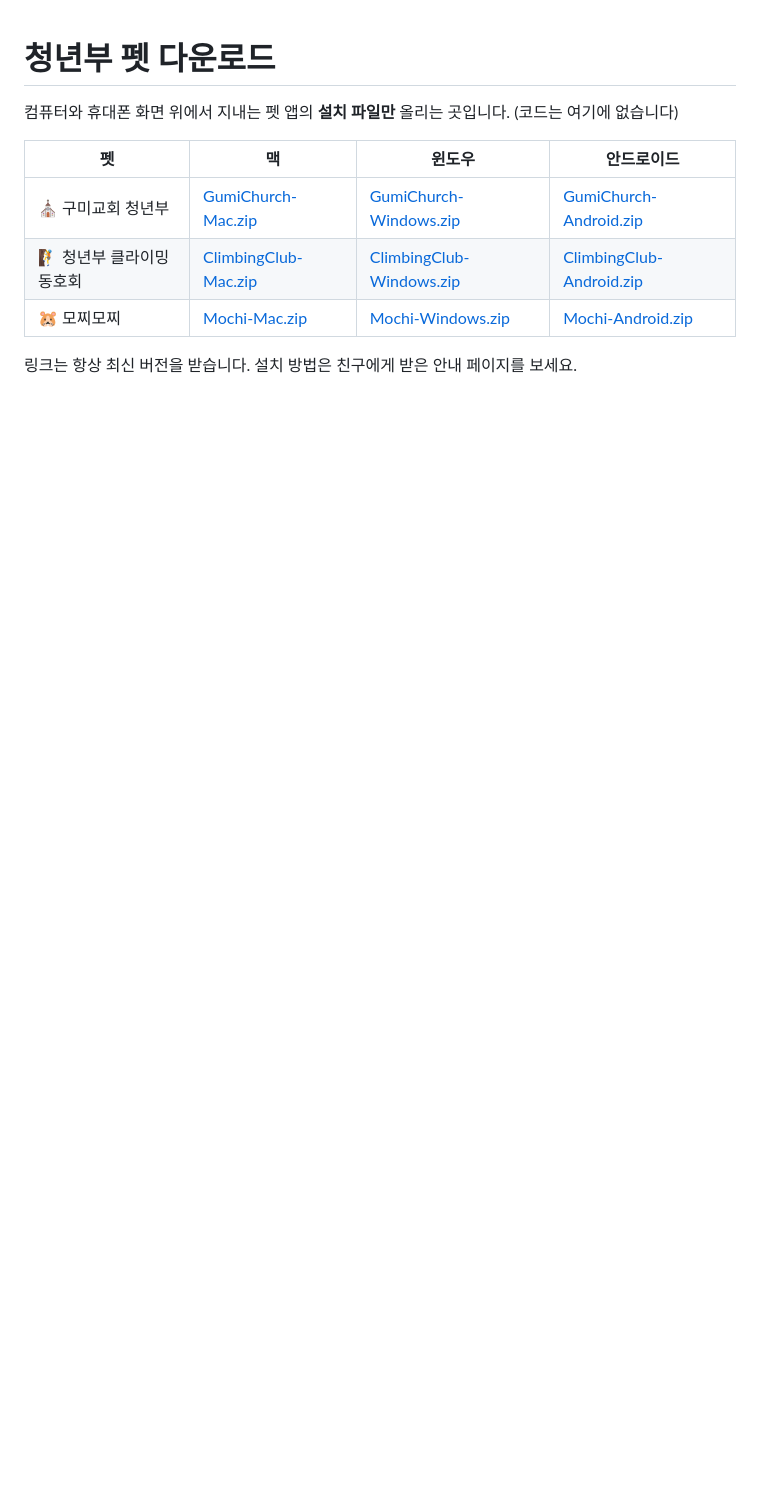
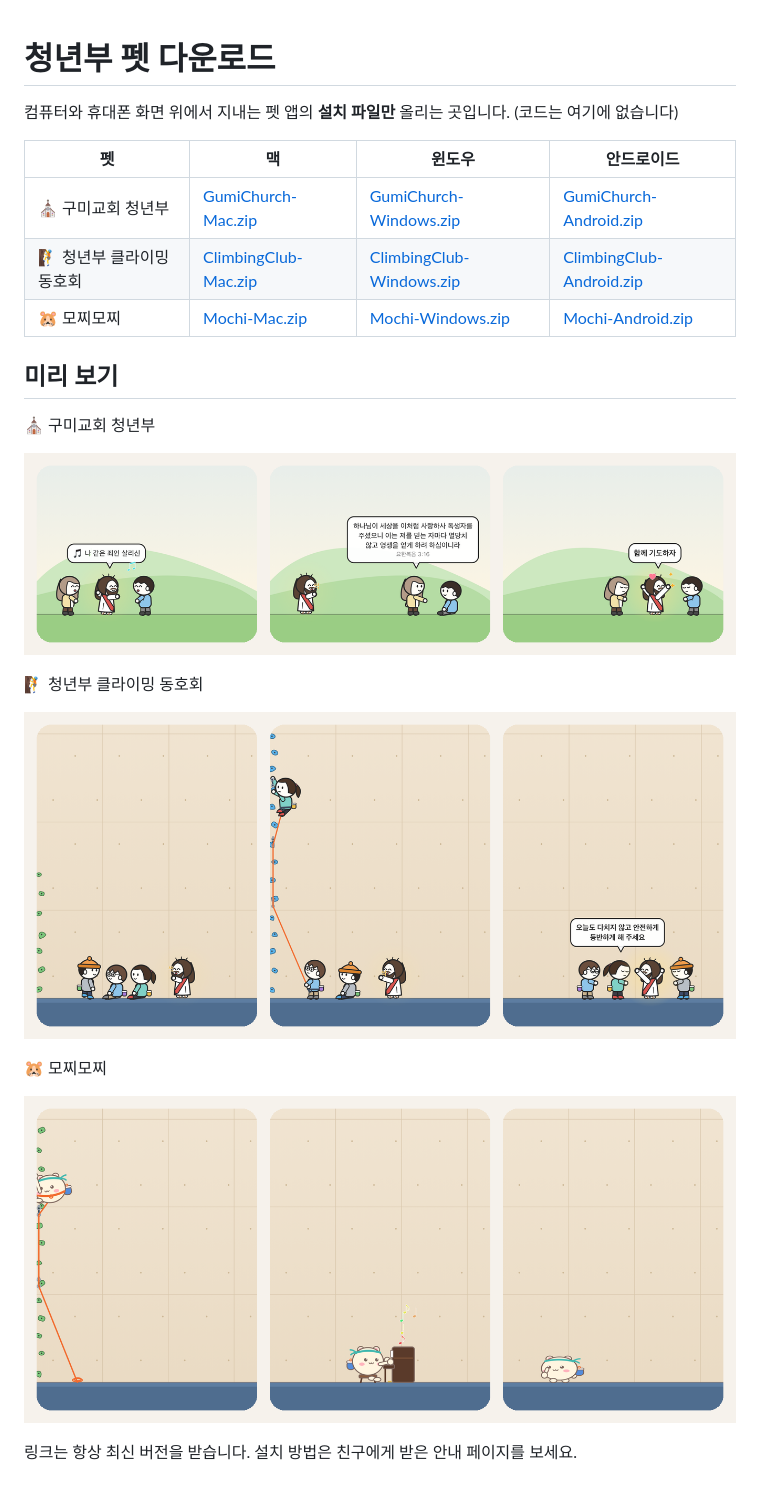
Before and after one commit to tejunlee007/desktop-pets-download, a Markdown page: README.md, the part around the change. Drawn GitHub-style; pictures changed too: screenshots/climbingclub.png (added), screenshots/gumichurch.png (added), screenshots/mochi.png (added); blank space fills up the shorter version.

Commit message:
미리 보기 스크린샷 추가

```diff
--- a/README.md
+++ b/README.md
@@ -8,4 +8,18 @@
 | 🧗 청년부 클라이밍 동호회 | [ClimbingClub-Mac.zip](https://github.com/tejunlee007/desktop-pets-download/releases/latest/download/ClimbingClub-Mac.zip) | [ClimbingClub-Windows.zip](https://github.com/tejunlee007/desktop-pets-download/releases/latest/download/ClimbingClub-Windows.zip) | [ClimbingClub-Android.zip](https://github.com/tejunlee007/desktop-pets-download/releases/latest/download/ClimbingClub-Android.zip) |
 | 🐹 모찌모찌 | [Mochi-Mac.zip](https://github.com/tejunlee007/desktop-pets-download/releases/latest/download/Mochi-Mac.zip) | [Mochi-Windows.zip](https://github.com/tejunlee007/desktop-pets-download/releases/latest/download/Mochi-Windows.zip) | [Mochi-Android.zip](https://github.com/tejunlee007/desktop-pets-download/releases/latest/download/Mochi-Android.zip) |
 
+## 미리 보기
+
+⛪ 구미교회 청년부
+
+![구미교회 청년부](screenshots/gumichurch.png)
+
+🧗 청년부 클라이밍 동호회
+
+![청년부 클라이밍 동호회](screenshots/climbingclub.png)
+
+🐹 모찌모찌
+
+![모찌모찌](screenshots/mochi.png)
+
 링크는 항상 최신 버전을 받습니다. 설치 방법은 친구에게 받은 안내 페이지를 보세요.
```
